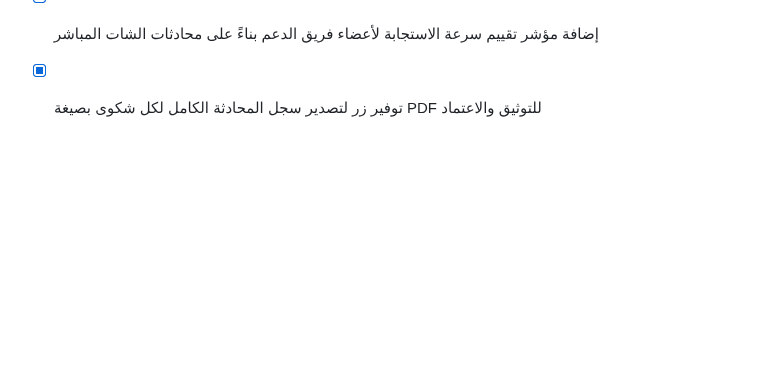
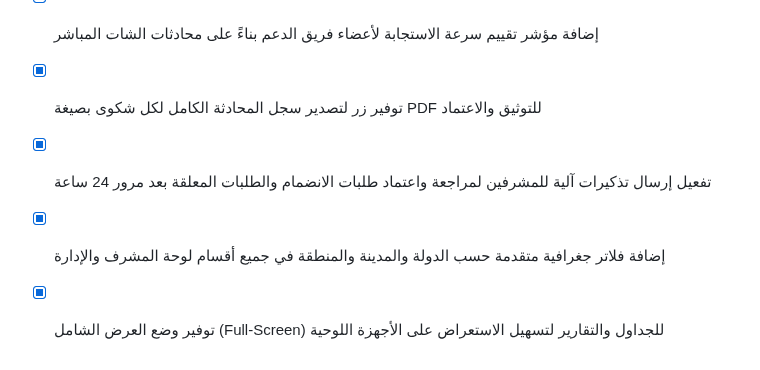
Before and after one commit to tetotj/sufret-omi, a Markdown page: todo.md, the part around the change. Rendered like a GitHub page; blank space fills up the shorter version.

Commit message:
Checkpoint: تم إنجاز وإتمام كافة الوظائف والمقترحات المطلوبة بدقة تامة: (1) تفعيل إرسال تذكيرات آلية للمشرفين لمراجعة واعتماد طلبات الانضمام والطلبات المعلقة بعد مرور 24 ساعة، (2) إضافة فلاتر جغرافية متقدمة حسب الدولة والمدينة والمنطقة في جميع أقسام لوحة المشرف والإدارة، (3) توفير وضع العرض الشامل (Full-Screen) للجداول والتقارير لتسهيل الاستعراض على الأجهزة اللوحية، (4) اجتياز فحص TypeScript واختبارات Vitest (20 اختباراً ناجحاً) دون أي أخطاء.

```diff
--- a/todo.md
+++ b/todo.md
@@ -456,3 +456,6 @@
 - [x] تفعيل إرسال تنبيهات صوتية فورية عبر تيليجرام للمشرفين عند تصعيد أي شكوى حرجة
 - [x] إضافة مؤشر تقييم سرعة الاستجابة لأعضاء فريق الدعم بناءً على محادثات الشات المباشر
 - [x] توفير زر لتصدير سجل المحادثة الكامل لكل شكوى بصيغة PDF للتوثيق والاعتماد
+- [x] تفعيل إرسال تذكيرات آلية للمشرفين لمراجعة واعتماد طلبات الانضمام والطلبات المعلقة بعد مرور 24 ساعة
+- [x] إضافة فلاتر جغرافية متقدمة حسب الدولة والمدينة والمنطقة في جميع أقسام لوحة المشرف والإدارة
+- [x] توفير وضع العرض الشامل (Full-Screen) للجداول والتقارير لتسهيل الاستعراض على الأجهزة اللوحية
```
